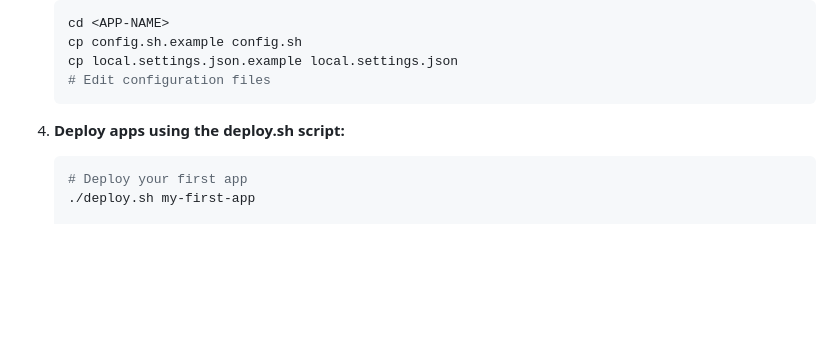
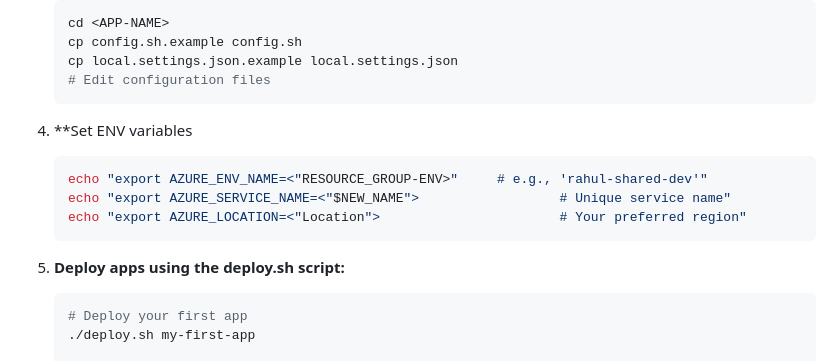
Before and after one commit to SatelCreative/azure-function-app-boilerplate, a Markdown page: README.md, the part around the change. GitHub-like rendering; blank space fills up the shorter version.

Commit message:
Add env export

````diff
--- a/README.md
+++ b/README.md
@@ -30,9 +30,14 @@ A comprehensive Azure Function App boilerplate with Shopify integration, FastAPI
    cp local.settings.json.example local.settings.json
    # Edit configuration files
    ```
+4. **Set ENV variables
+   ```bash
+   echo "export AZURE_ENV_NAME=<"RESOURCE_GROUP-ENV>"     # e.g., 'rahul-shared-dev'"
+   echo "export AZURE_SERVICE_NAME=<"$NEW_NAME">                  # Unique service name"
+   echo "export AZURE_LOCATION=<"Location">                       # Your preferred region"
+   ```
 
-
-4. **Deploy apps using the deploy.sh script:**
+5. **Deploy apps using the deploy.sh script:**
    ```bash
    # Deploy your first app
    ./deploy.sh my-first-app
````
